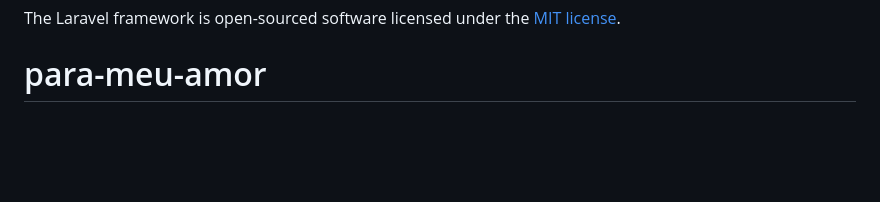
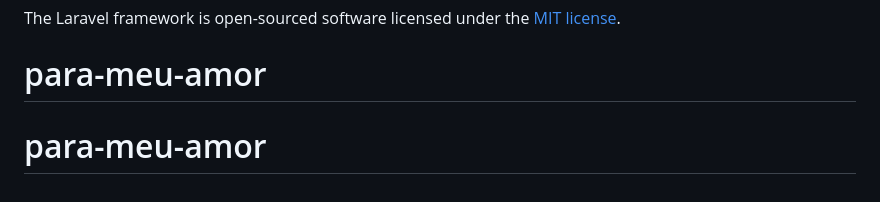
Before and after one commit to Felipe-moreno148/para-meu-amor, a Markdown page: README.md, the part around the change. Drawn GitHub-style; blank space fills up the shorter version.

```diff
--- a/README.md
+++ b/README.md
@@ -60,3 +60,4 @@ If you discover a security vulnerability within Laravel, please send an e-mail t
 
 The Laravel framework is open-sourced software licensed under the [MIT license](https://opensource.org/licenses/MIT).
 # para-meu-amor
+# para-meu-amor
```
